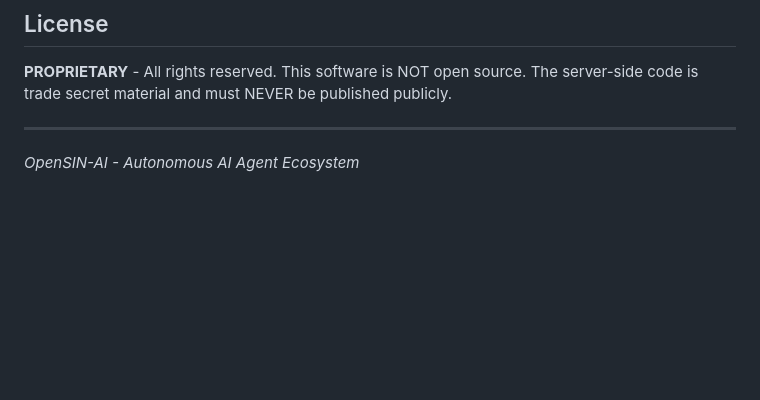
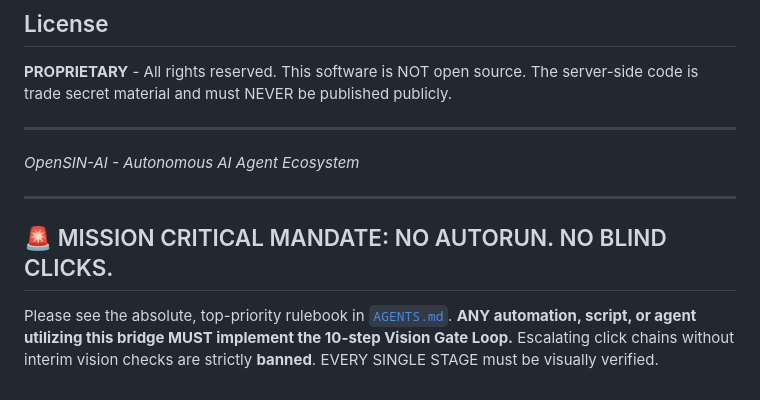
Before and after one commit to OpenSIN-AI/OpenSIN-Bridge, a Markdown page: README.md, the part around the change. Drawn GitHub-style; blank space fills up the shorter version.

Commit message:
docs(mandate): enforce absolute vision gate mandate & ban blind escalation chains

```diff
--- a/README.md
+++ b/README.md
@@ -133,3 +133,11 @@ The server-side code is trade secret material and must NEVER be published public
 ---
 
 *OpenSIN-AI - Autonomous AI Agent Ecosystem*
+
+---
+
+## 🚨 MISSION CRITICAL MANDATE: NO AUTORUN. NO BLIND CLICKS.
+
+Please see the absolute, top-priority rulebook in [`AGENTS.md`](./AGENTS.md).
+**ANY automation, script, or agent utilizing this bridge MUST implement the 10-step Vision Gate Loop.**
+Escalating click chains without interim vision checks are strictly **banned**. EVERY SINGLE STAGE must be visually verified.
```
Also changed, not shown: AGENTS.md (added, +63 -0 lines).
